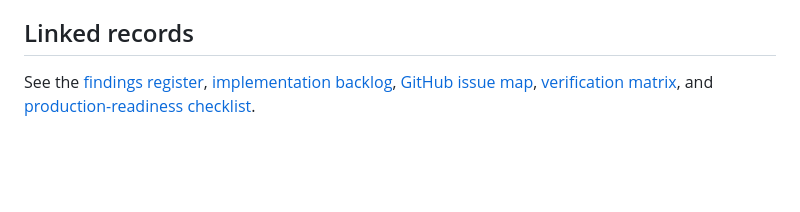
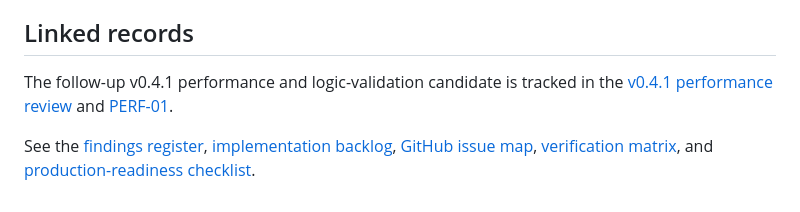
Before and after one commit to looloofy69-sketch/Os-diablo, a Markdown page: docs/assessments/2026-10-24-v0.4.0-review.md, the part around the change. Drawn GitHub-style; blank space fills up the shorter version.

Commit message:
docs: synchronize v0.4.1 performance candidate review

```diff
--- a/docs/assessments/2026-10-24-v0.4.0-review.md
+++ b/docs/assessments/2026-10-24-v0.4.0-review.md
@@ -59,4 +59,7 @@ Treat v0.4.0 as a **release candidate** until the checks listed in the release v
 
 ## Linked records
 
+The follow-up v0.4.1 performance and logic-validation candidate is tracked in the [v0.4.1 performance review](2026-10-24-v0.4.1-performance-review.md) and [PERF-01](https://github.com/looloofy69-sketch/Os-diablo/issues/22).
+
+
 See the [findings register](findings-register.md), [implementation backlog](../roadmap/implementation-backlog.md), [GitHub issue map](../roadmap/issue-map.md), [verification matrix](../quality/verification-matrix.md), and [production-readiness checklist](../operations/production-readiness-checklist.md).
```
